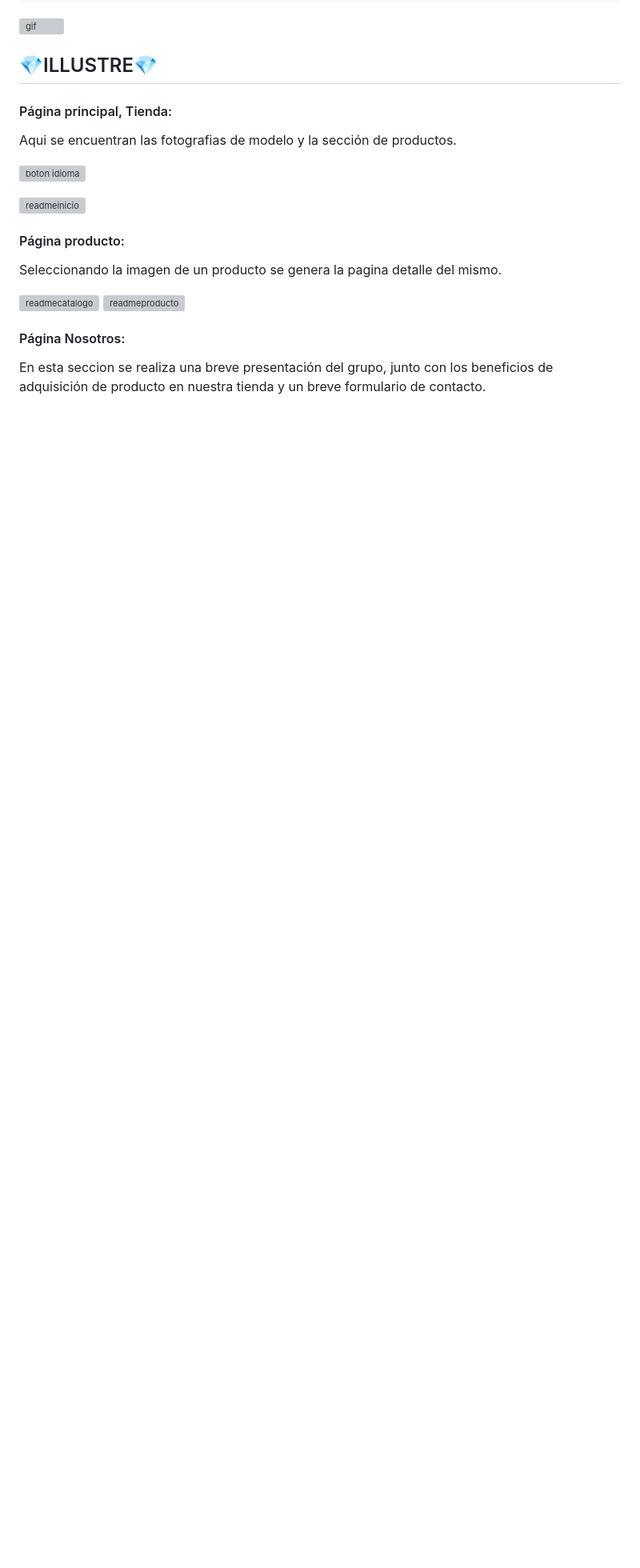
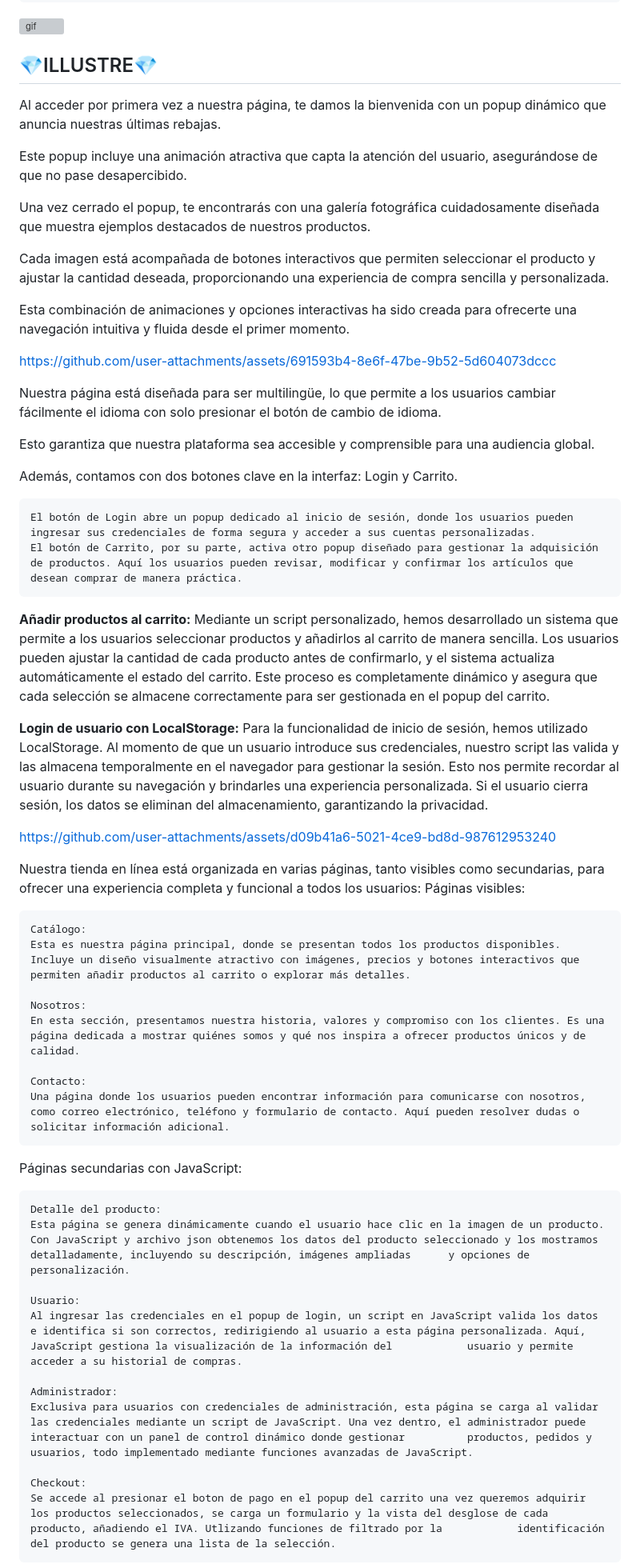
Before and after one commit to naytxi/Illustre, a Markdown page: README.md, the part around one of its changes. Shown at 80% size. GitHub-like rendering; blank space fills up the shorter version; grey boxes are pictures that could not be loaded.

```diff
--- a/README.md
+++ b/README.md
@@ -55,26 +55,64 @@ La página consta de 3 secciones y 3 subsecciones:
 
 <h2>💎ILLUSTRE💎</h2>
 
-#### Página principal, Tienda:
-Aqui se encuentran las fotografias de modelo y la sección de productos.
+Al acceder por primera vez a nuestra página, te damos la bienvenida con un popup dinámico que anuncia nuestras últimas rebajas.
 
-![boton idioma](https://github.com/user-attachments/assets/9eeef314-621c-4c94-9c92-5aea9939235b)
+Este popup incluye una animación atractiva que capta la atención del usuario, asegurándose de que no pase desapercibido.
 
-![readmeinicio](https://github.com/user-attachments/assets/e832bf2d-77cb-48aa-8f21-2ae28b82dcd6)
+Una vez cerrado el popup, te encontrarás con una galería fotográfica cuidadosamente diseñada que muestra ejemplos destacados de nuestros productos.
+
+Cada imagen está acompañada de botones interactivos que permiten seleccionar el producto y ajustar la cantidad deseada, proporcionando una experiencia de compra sencilla y personalizada.
+
+Esta combinación de animaciones y opciones interactivas ha sido creada para ofrecerte una navegación intuitiva y fluida desde el primer momento.
+
+
+https://github.com/user-attachments/assets/691593b4-8e6f-47be-9b52-5d604073dccc
+
+
+Nuestra página está diseñada para ser multilingüe, lo que permite a los usuarios cambiar fácilmente el idioma con solo presionar el botón de cambio de idioma.
+
+Esto garantiza que nuestra plataforma sea accesible y comprensible para una audiencia global.
+
+Además, contamos con dos botones clave en la interfaz: Login y Carrito.
+
+    El botón de Login abre un popup dedicado al inicio de sesión, donde los usuarios pueden ingresar sus credenciales de forma segura y acceder a sus cuentas personalizadas.
+    El botón de Carrito, por su parte, activa otro popup diseñado para gestionar la adquisición de productos. Aquí los usuarios pueden revisar, modificar y confirmar los artículos que desean comprar de manera práctica.
+
+**Añadir productos al carrito:**
+Mediante un script personalizado, hemos desarrollado un sistema que permite a los usuarios seleccionar productos y añadirlos al carrito de manera sencilla. Los usuarios pueden ajustar la cantidad de cada producto antes de confirmarlo, y el sistema actualiza automáticamente el estado del carrito. Este proceso es completamente dinámico y asegura que cada selección se almacene correctamente para ser gestionada en el popup del carrito.
+
+**Login de usuario con LocalStorage:**
+Para la funcionalidad de inicio de sesión, hemos utilizado LocalStorage. Al momento de que un usuario introduce sus credenciales, nuestro script las valida y las almacena temporalmente en el navegador para gestionar la sesión. Esto nos permite recordar al usuario durante su navegación y brindarles una experiencia personalizada. Si el usuario cierra sesión, los datos se eliminan del almacenamiento, garantizando la privacidad.
+
+
+https://github.com/user-attachments/assets/d09b41a6-5021-4ce9-bd8d-987612953240
+
+
+Nuestra tienda en línea está organizada en varias páginas, tanto visibles como secundarias, para ofrecer una experiencia completa y funcional a todos los usuarios:
+Páginas visibles:
+
+    Catálogo:
+    Esta es nuestra página principal, donde se presentan todos los productos disponibles. Incluye un diseño visualmente atractivo con imágenes, precios y botones interactivos que permiten añadir productos al carrito o explorar más detalles.
+
+    Nosotros:
+    En esta sección, presentamos nuestra historia, valores y compromiso con los clientes. Es una página dedicada a mostrar quiénes somos y qué nos inspira a ofrecer productos únicos y de calidad.
+
+    Contacto:
+    Una página donde los usuarios pueden encontrar información para comunicarse con nosotros, como correo electrónico, teléfono y formulario de contacto. Aquí pueden resolver dudas o solicitar información adicional.
+
+Páginas secundarias con JavaScript:
+
+    Detalle del producto:
+    Esta página se genera dinámicamente cuando el usuario hace clic en la imagen de un producto. Con JavaScript y archivo json obtenemos los datos del producto seleccionado y los mostramos detalladamente, incluyendo su descripción, imágenes ampliadas      y opciones de personalización.
+
+    Usuario:
+    Al ingresar las credenciales en el popup de login, un script en JavaScript valida los datos e identifica si son correctos, redirigiendo al usuario a esta página personalizada. Aquí, JavaScript gestiona la visualización de la información del            usuario y permite acceder a su historial de compras.
+
+    Administrador:
+    Exclusiva para usuarios con credenciales de administración, esta página se carga al validar las credenciales mediante un script de JavaScript. Una vez dentro, el administrador puede interactuar con un panel de control dinámico donde gestionar          productos, pedidos y usuarios, todo implementado mediante funciones avanzadas de JavaScript.
+
+    Checkout:
+    Se accede al presionar el boton de pago en el popup del carrito una vez queremos adquirir los productos seleccionados, se carga un formulario y la vista del desglose de cada producto, añadiendo el IVA. Utlizando funciones de filtrado por la            identificación del producto se genera una lista de la selección.
 
 
 
-#### Página producto:
-Seleccionando la imagen de un producto se genera la pagina detalle del mismo.
-
-![readmecatalogo](https://github.com/user-attachments/assets/06cd5272-f4ac-49a4-9489-ace21d5c2581)
-![readmeproducto](https://github.com/user-attachments/assets/40b56806-f3f8-424b-9490-2b6aece05577)
-
-
-
-#### Página Nosotros:
-En esta seccion se realiza una breve presentación del grupo, junto con los beneficios de adquisición de producto en nuestra tienda y un breve formulario de contacto.
-
-
-
-
```
Also changed, not shown: other parts of README.md (+1 -25 lines).
